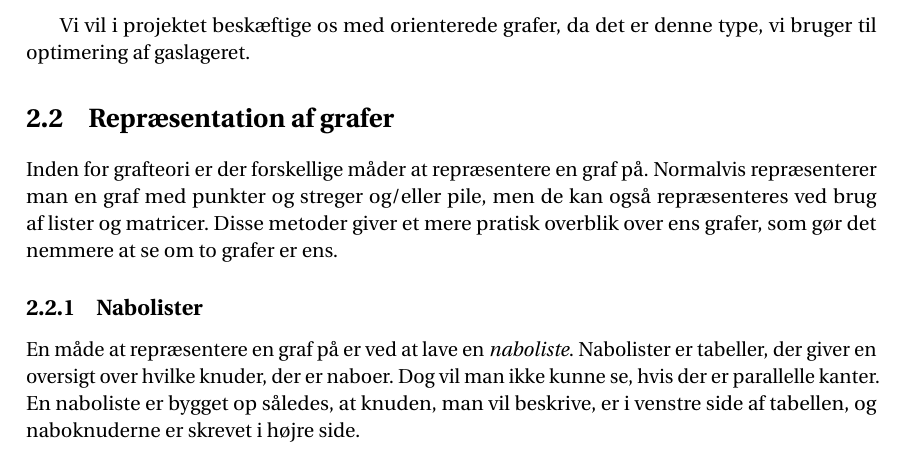
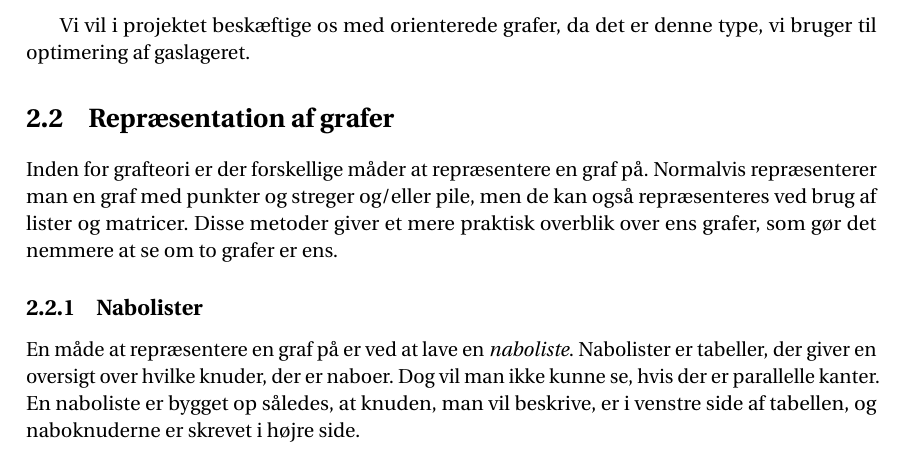
Before and after one commit to Mattiasaa/P1-projekt, a LaTeX thesis (master.tex, which reads incl/main/grafer/repræsentation.tex, incl/pre/pkgs.tex): part of page 10 of 30, cut so that both start at the same text. Compiled offline with pdfLaTeX.

Commit message:
Endnu en lille rettelse. og en pakke til fine grafer.

```diff
--- a/incl/main/grafer/repræsentation.tex
+++ b/incl/main/grafer/repræsentation.tex
@@ -1,2 +1,2 @@
 \section{Repræsentation af grafer}
-Inden for grafteori er der forskellige måder at repræsentere en graf på. Normalvis repræsenterer man en graf med punkter og streger og/eller pile, men de kan også repræsenteres ved brug af lister og matricer. Disse metoder giver et mere pratisk overblik over ens grafer, som gør det nemmere at se om to grafer er ens.
+Inden for grafteori er der forskellige måder at repræsentere en graf på. Normalvis repræsenterer man en graf med punkter og streger og/eller pile, men de kan også repræsenteres ved brug af lister og matricer. Disse metoder giver et mere praktisk overblik over ens grafer, som gør det nemmere at se om to grafer er ens.
--- a/incl/pre/pkgs.tex
+++ b/incl/pre/pkgs.tex
@@ -28,6 +28,7 @@
 \usepackage[chapter]{algorithm}    % algoritme-figurer
 \usepackage[noend]{algpseudocode}  % pseudokode
 \usepackage{listings}              % visning af kildekode
+\usepackage{pgfplots}			  % mere avancerede grafer
 
 % Styling-pakker ---------------------------------------------------------------
 \usepackage{microtype}             % forbedret justering af tekst
```
